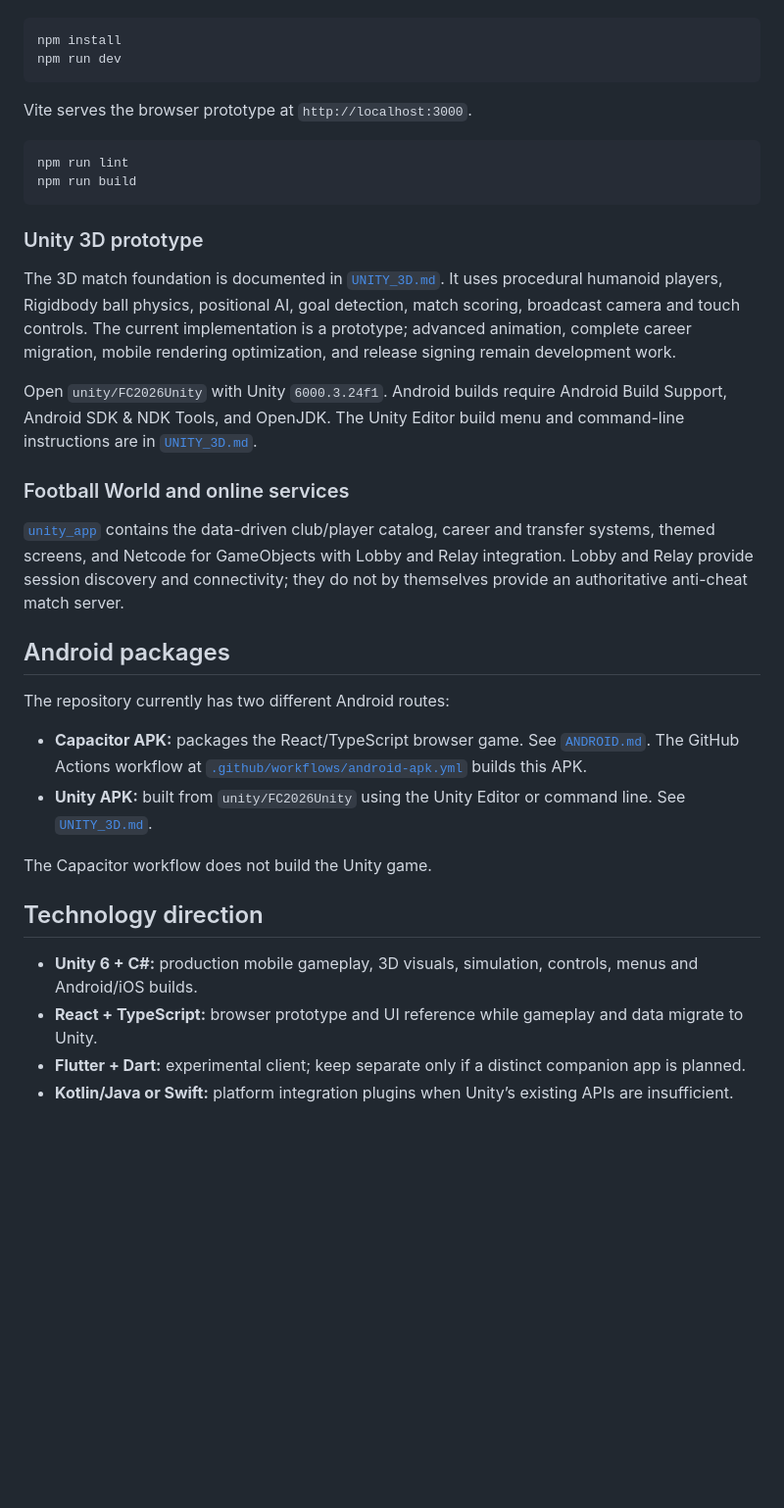
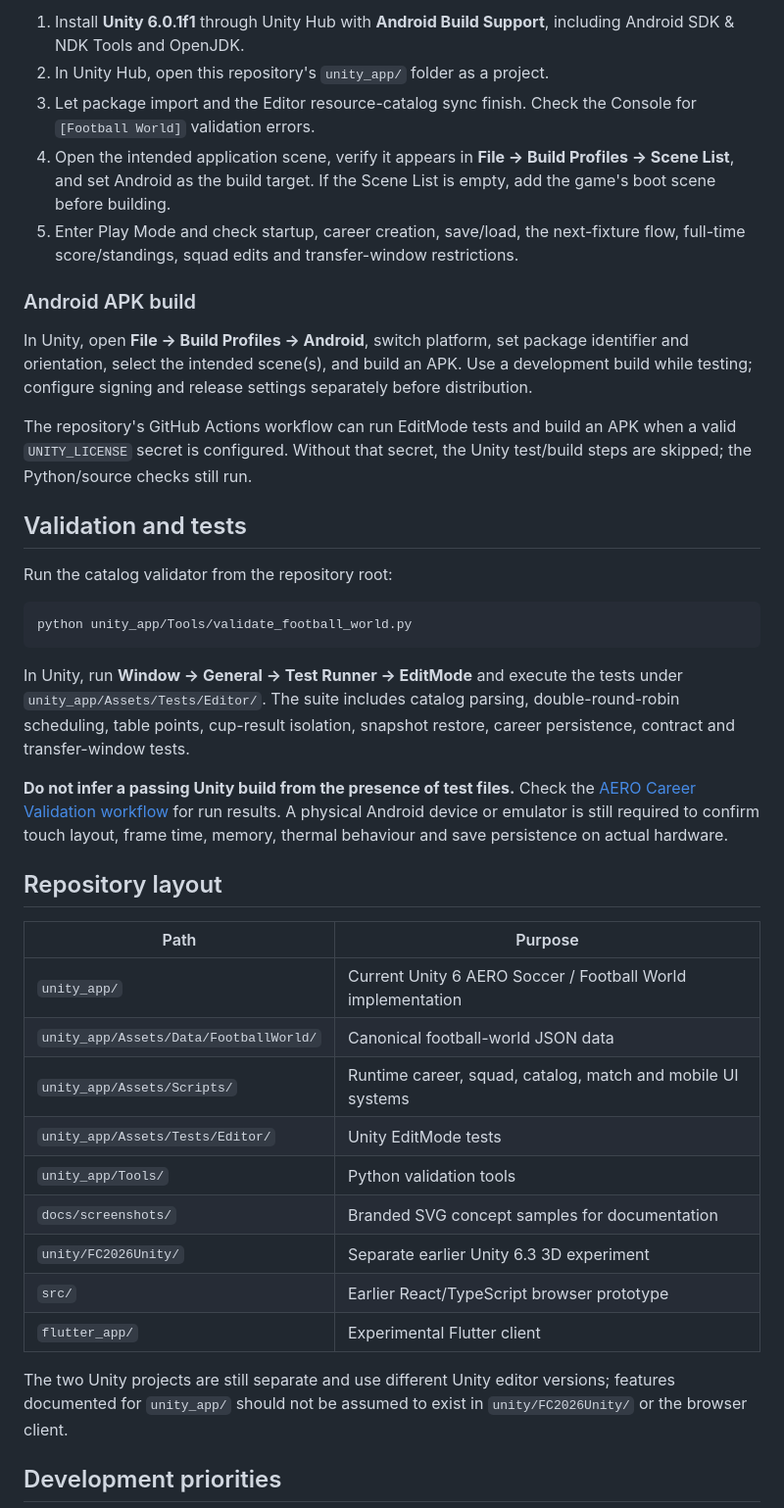
Before and after one commit to Wilberforcedev/FC2026-MOD-Apk, a Markdown page: README.md, the part around one of its changes. Shown at 98% size. Rendered like a GitHub page; blank space fills up the shorter version.

Commit message:
Rewrite repository README with AERO branding, current status and screen concept samples

````diff
--- a/README.md
+++ b/README.md
@@ -38,39 +73,42 @@ Run it from the repository root:
+1. Install **Unity 6.0.1f1** through Unity Hub with **Android Build Support**, including Android SDK & NDK Tools and OpenJDK.
+2. In Unity Hub, open this repository's `unity_app/` folder as a project.
+3. Let package import and the Editor resource-catalog sync finish. Check the Console for `[Football World]` validation errors.
+4. Open the intended application scene, verify it appears in **File → Build Profiles → Scene List**, and set Android as the build target. If the Scene List is empty, add the game's boot scene before building.
+5. Enter Play Mode and check startup, career creation, save/load, the next-fixture flow, full-time score/standings, squad edits and transfer-window restrictions.
+
+### Android APK build
+
+In Unity, open **File → Build Profiles → Android**, switch platform, set package identifier and orientation, select the intended scene(s), and build an APK. Use a development build while testing; configure signing and release settings separately before distribution.
+
+The repository's GitHub Actions workflow can run EditMode tests and build an APK when a valid `UNITY_LICENSE` secret is configured. Without that secret, the Unity test/build steps are skipped; the Python/source checks still run.
+
+## Validation and tests
+
+Run the catalog validator from the repository root:
 
 ```bash
-npm install
-npm run dev
+python unity_app/Tools/validate_football_world.py
 ```
 
-Vite serves the browser prototype at `http://localhost:3000`.
+In Unity, run **Window → General → Test Runner → EditMode** and execute the tests under `unity_app/Assets/Tests/Editor/`. The suite includes catalog parsing, double-round-robin scheduling, table points, cup-result isolation, snapshot restore, career persistence, contract and transfer-window tests.
 
-```bash
-npm run lint
-npm run build
-```
+**Do not infer a passing Unity build from the presence of test files.** Check the [AERO Career Validation workflow](https://github.com/Wilberforcedev/FC2026-MOD-Apk/actions/workflows/aero-career-validation.yml) for run results. A physical Android device or emulator is still required to confirm touch layout, frame time, memory, thermal behaviour and save persistence on actual hardware.
 
-### Unity 3D prototype
+## Repository layout
 
-The 3D match foundation is documented in [`UNITY_3D.md`](UNITY_3D.md). It uses procedural humanoid players, Rigidbody ball physics, positional AI, goal detection, match scoring, broadcast camera and touch controls. The current implementation is a prototype; advanced animation, complete career migration, mobile rendering optimization, and release signing remain development work.
+| Path | Purpose |
+| --- | --- |
+| `unity_app/` | Current Unity 6 AERO Soccer / Football World implementation |
+| `unity_app/Assets/Data/FootballWorld/` | Canonical football-world JSON data |
+| `unity_app/Assets/Scripts/` | Runtime career, squad, catalog, match and mobile UI systems |
+| `unity_app/Assets/Tests/Editor/` | Unity EditMode tests |
+| `unity_app/Tools/` | Python validation tools |
+| `docs/screenshots/` | Branded SVG concept samples for documentation |
+| `unity/FC2026Unity/` | Separate earlier Unity 6.3 3D experiment |
+| `src/` | Earlier React/TypeScript browser prototype |
+| `flutter_app/` | Experimental Flutter client |
 
-Open `unity/FC2026Unity` with Unity `6000.3.24f1`. Android builds require Android Build Support, Android SDK & NDK Tools, and OpenJDK. The Unity Editor build menu and command-line instructions are in [`UNITY_3D.md`](UNITY_3D.md).
+The two Unity projects are still separate and use different Unity editor versions; features documented for `unity_app/` should not be assumed to exist in `unity/FC2026Unity/` or the browser client.
 
-### Football World and online services
+## Development priorities
 
-[`unity_app`](unity_app) contains the data-driven club/player catalog, career and transfer systems, themed screens, and Netcode for GameObjects with Lobby and Relay integration. Lobby and Relay provide session discovery and connectivity; they do not by themselves provide an authoritative anti-cheat match server.
-
-## Android packages
-
-The repository currently has two different Android routes:
-
-- **Capacitor APK:** packages the React/TypeScript browser game. See [`ANDROID.md`](ANDROID.md). The GitHub Actions workflow at [`.github/workflows/android-apk.yml`](.github/workflows/android-apk.yml) builds this APK.
-- **Unity APK:** built from `unity/FC2026Unity` using the Unity Editor or command line. See [`UNITY_3D.md`](UNITY_3D.md).
-
-The Capacitor workflow does not build the Unity game.
-
-## Technology direction
-
-- **Unity 6 + C#:** production mobile gameplay, 3D visuals, simulation, controls, menus and Android/iOS builds.
-- **React + TypeScript:** browser prototype and UI reference while gameplay and data migrate to Unity.
-- **Flutter + Dart:** experimental client; keep separate only if a distinct companion app is planned.
-- **Kotlin/Java or Swift:** platform integration plugins when Unity’s existing APIs are insufficient.
-
````
Also changed, not shown: other parts of README.md (+64 -51 lines).
